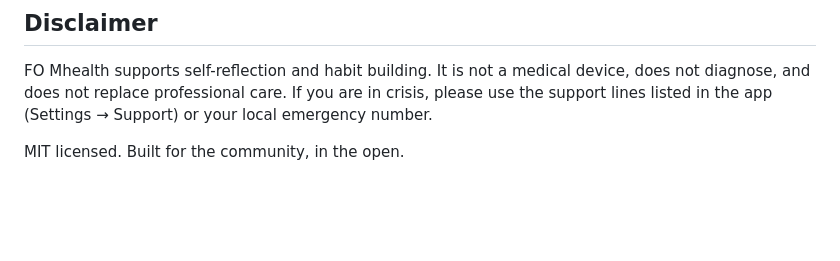
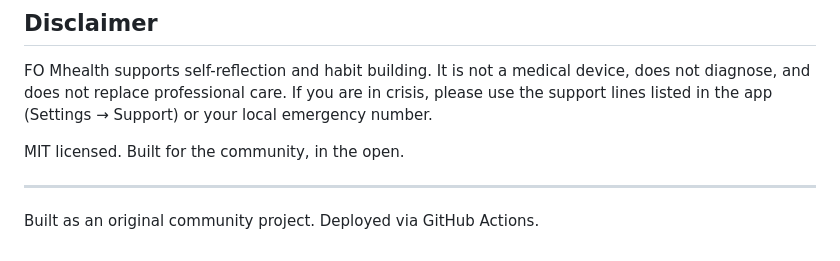
Before and after one commit to aicodedecode/fo-mhealth, a Markdown page: README.md, the part around the change. GitHub-like rendering; blank space fills up the shorter version.

```diff
--- a/README.md
+++ b/README.md
@@ -47,3 +47,7 @@ Vanilla HTML/CSS/JS, zero dependencies, zero build. Web Crypto for encryption, S
 FO Mhealth supports self-reflection and habit building. It is not a medical device, does not diagnose, and does not replace professional care. If you are in crisis, please use the support lines listed in the app (Settings → Support) or your local emergency number.
 
 MIT licensed. Built for the community, in the open.
+
+---
+
+Built as an original community project. Deployed via GitHub Actions.
```
